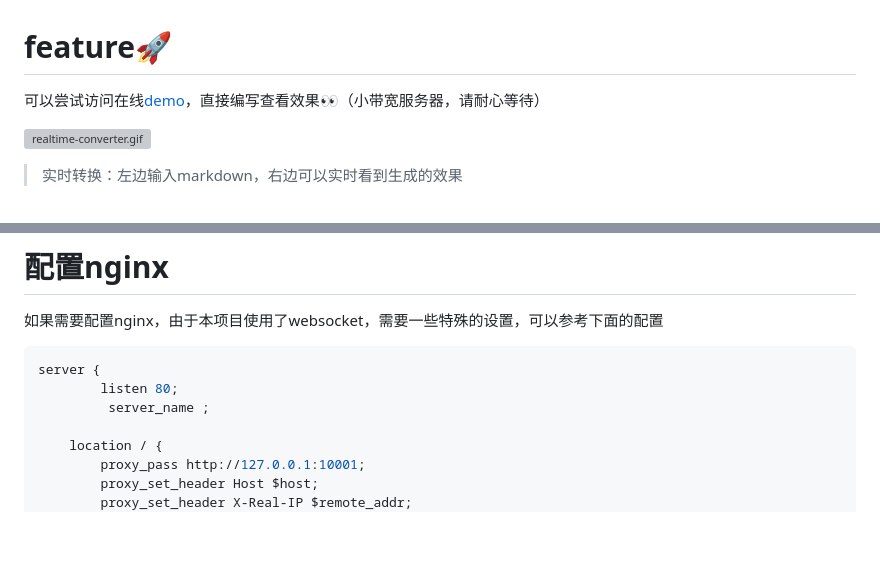
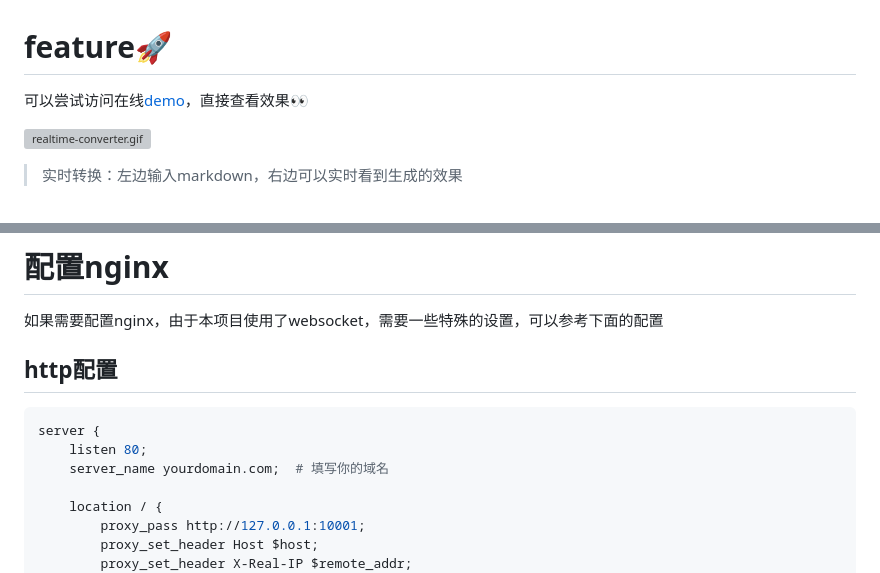
Before and after one commit to xieyumc/jyySlideWeb, a Markdown page: README.md, 2 parts joined by grey strips. GitHub-like rendering; blank space fills up the shorter version; grey boxes are pictures that could not be loaded.

````diff
--- a/README.md
+++ b/README.md
@@ -1,5 +1,5 @@
 # feature🚀
-可以尝试访问在线[demo](http://slide.yuyu.pub/public/)，直接编写查看效果👀（小带宽服务器，请耐心等待）
+可以尝试访问在线[demo](http://slide.yuyu.pub/public/)，直接查看效果👀
 
 ![realtime-converter.gif](staticfiles/img/realtime-converter.gif)
 > 实时转换：左边输入markdown，右边可以实时看到生成的效果
@@ -111,10 +110,11 @@ docker-compose up
 
 如果需要配置nginx，由于本项目使用了websocket，需要一些特殊的设置，可以参考下面的配置
 
+## http配置
 ```nginx
 server {
-        listen 80;
-         server_name ;
+    listen 80;
+    server_name yourdomain.com;  # 填写你的域名
 
     location / {
         proxy_pass http://127.0.0.1:10001;
````
Also changed, not shown: other parts of README.md (+63 -1 lines).
